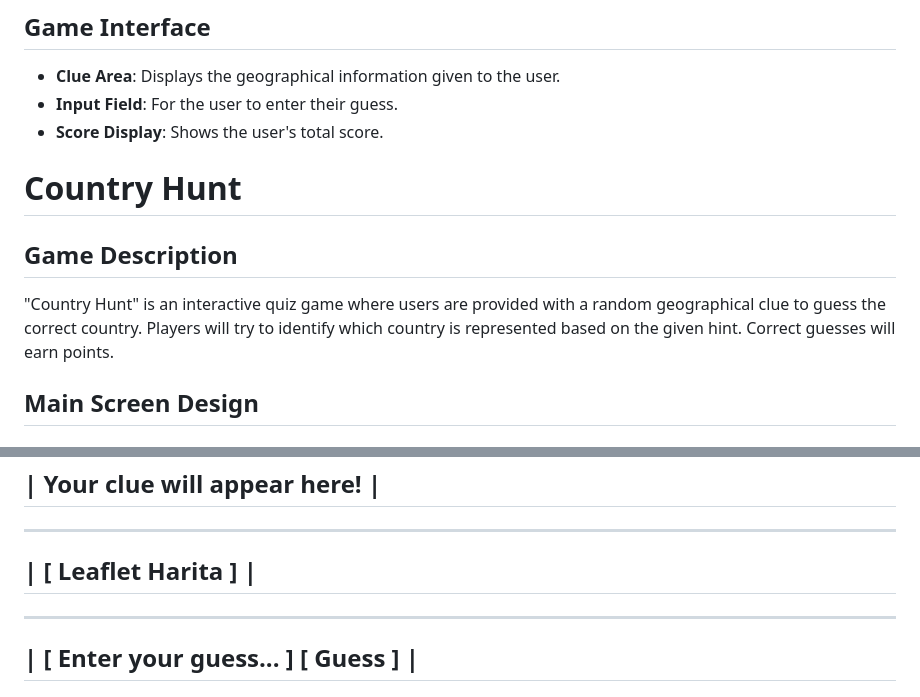
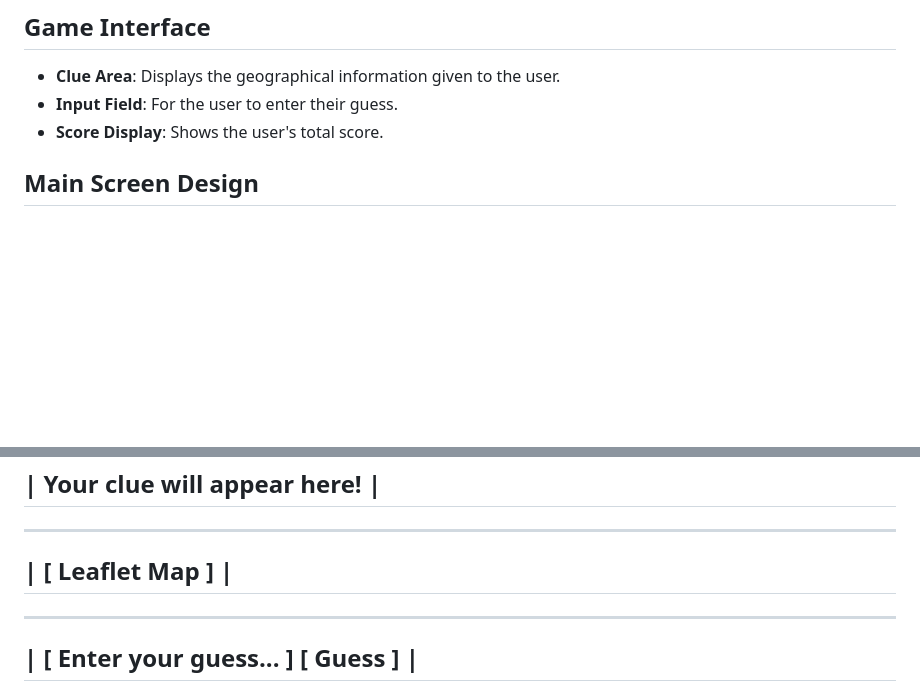
Before and after one commit to GMT-458-Web-GIS/geogame-Y-1109, a Markdown page: README.md, 2 parts joined by grey strips. Rendered like a GitHub page; blank space fills up the shorter version.

```diff
--- a/README.md
+++ b/README.md
@@ -28,10 +28,6 @@
 - **Score Display**: Shows the user's total score.
 
 
-# Country Hunt
-
-## Game Description
-"Country Hunt" is an interactive quiz game where users are provided with a random geographical clue to guess the correct country. Players will try to identify which country is represented based on the given hint. Correct guesses will earn points.
 
 ## Main Screen Design
 
@@ -108,7 +104,7 @@
 ------------------------------------------------------
 
 ------------------------------------------------------
-|                     [ Leaflet Harita ]             |
+|                     [ Leaflet Map ]               |
 ------------------------------------------------------
 
 ------------------------------------------------------
```
